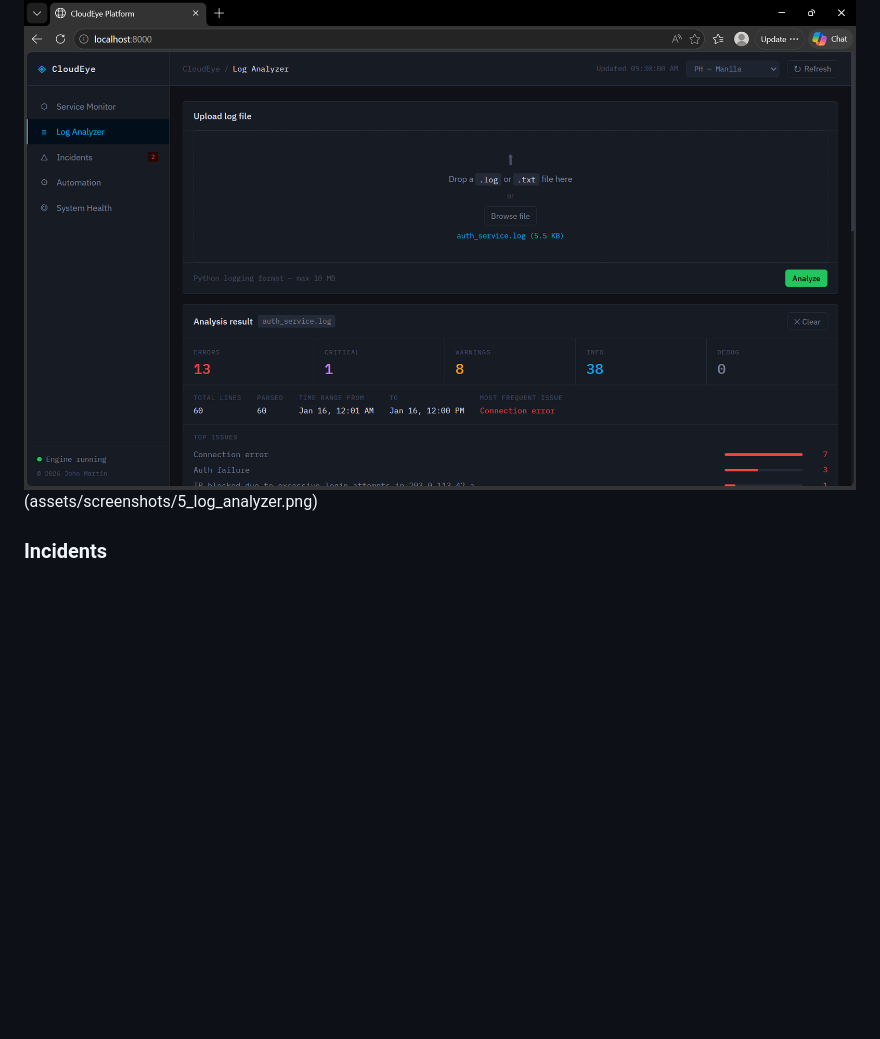
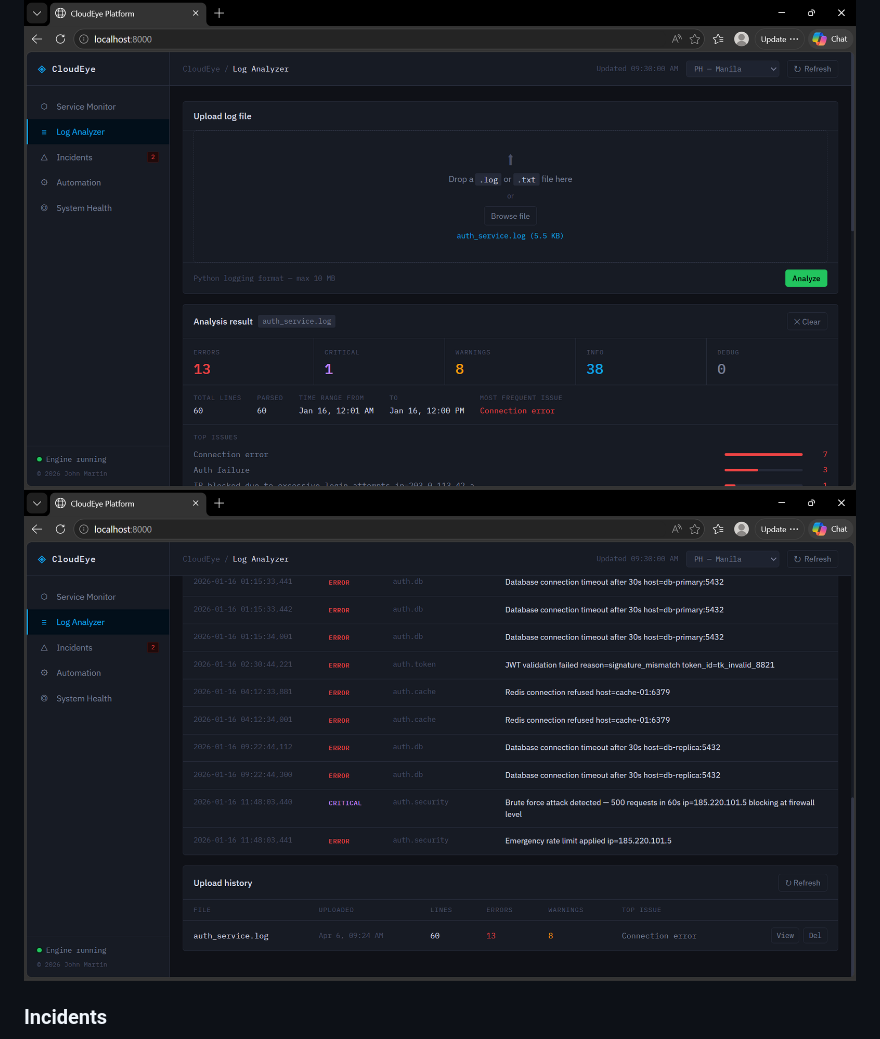
Before and after one commit to JohnMartin0301/CloudEye-Cloud-Operations-Monitoring-Platform, a Markdown page: README.md, the part around the change. Rendered like a GitHub page; blank space fills up the shorter version.

Commit message:
Restore README content and formatting

```diff
--- a/README.md
+++ b/README.md
@@ -57,7 +57,7 @@ Built as a portfolio project demonstrating real-world DevOps and cloud engineeri
 
 ### Log Analyzer
 ![Log Analyzer](assets/screenshots/4_log_analyzer.png)
-(assets/screenshots/5_log_analyzer.png)
+![Log Analyzer](assets/screenshots/5_log_analyzer.png)
 
 ### Incidents
 ![Incidents](assets/screenshots/6_incidents.png)
```
